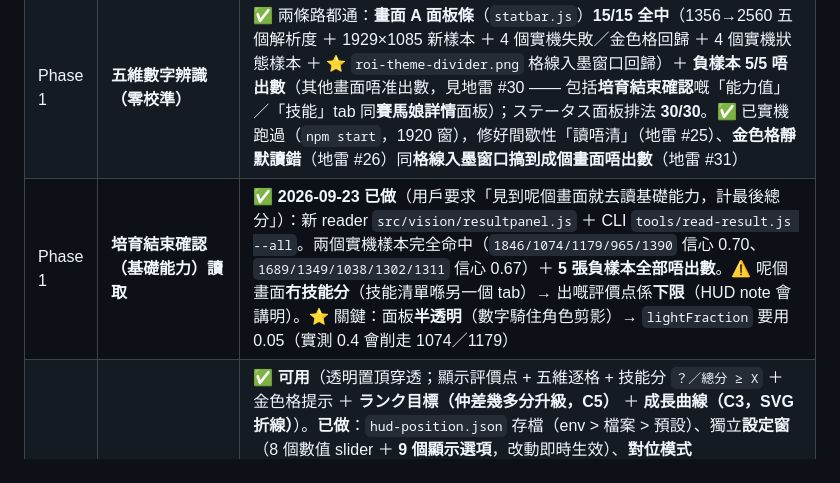
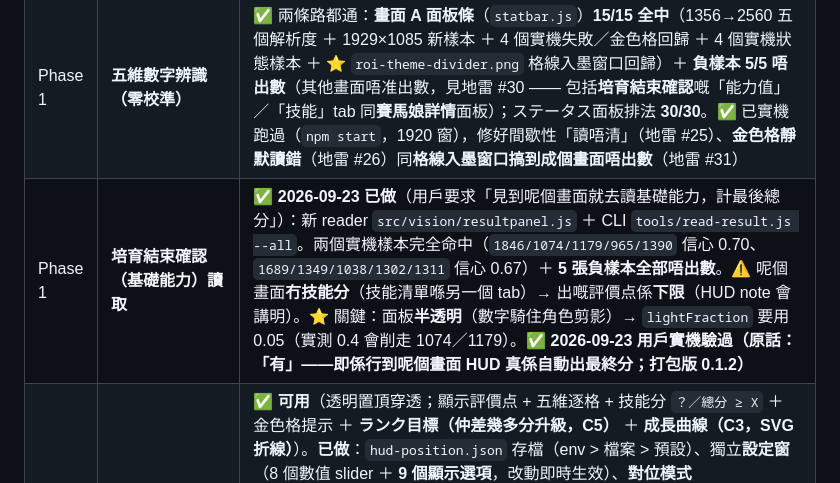
Before and after one commit to DonutCanEat/umapyoi-score-realtime-calculator, a Markdown page: AGENTS.md, the part around the change. Drawn GitHub-style.

Commit message:
docs: 記低「培育結束確認」用戶實機驗證過（原話：「有」）
用戶 2026-09-23 實機確認：行到「培育結束確認 → 基礎能力」畫面，HUD 真係自動出最終分（打包版 0.1.2）→ 唔再係「已做未實機驗」，而係已經驗過。

```diff
--- a/AGENTS.md
+++ b/AGENTS.md
@@ -85,7 +85,7 @@ scope 用：`vision`（影像）／`score`（計分核心）／`skills`／`elect
 | Phase 0 | 技能資料庫（1323 招）＋ 進化技能 override | ✅ |
 | Phase 1 | 畫面擷取（`npm start` 跑得通）| ✅ ⚠️ **2026-09-19 修好「擷取會靜默凍結」**（用戶報「一開頭 detect 到，去到一半就固定咗，之後十分鐘都話唔見面板條」）：擷取迴圈係 renderer 嘅 rAF 驅動 → ① 視窗被完全遮住時 Chromium 會暫停 rAF；② 串流一斷 `videoWidth` 變 0 就永遠 `return`。兩者都令主程序**一幀都收唔到而完全冇 log**（HUD 只會一直顯示「唔見面板條 N 秒」）。修法：`backgroundThrottling:false`（`web-preferences.js`）＋ `capture.html` 支援重新 `start`／報告 track ended 同停滯 ＋ `main.js` 收幀心跳（每分鐘）同 15 秒凍結自動重啟（上限 5 次）＋ `did-finish-load` 由 `once` 改 `on`（reload 後要重送 ROI／start）。⭐ 另加**兩粒手動掣**（用戶要求）：「**強制更新**」（重新揀來源＋重開擷取，唔使重開程式）同「**寫入診斷 log**」（快照 ＋ 當時最後一幀 PNG → `snapshots/`）|
 | Phase 1 | **五維數字辨識（零校準）** | ✅ 兩條路都通：**畫面 A 面板條**（`statbar.js`）**15/15 全中**（1356→2560 五個解析度 ＋ 1929×1085 新樣本 ＋ 4 個實機失敗／金色格回歸 ＋ 4 個實機狀態樣本 ＋ ⭐ `roi-theme-divider.png` 格線入墨窗口回歸）＋ **負樣本 5/5 唔出數**（其他畫面唔准出數，見地雷 #30 —— 包括**培育結束確認**嘅「能力值」／「技能」tab 同**賽馬娘詳情**面板）；ステータス面板排法 **30/30**。✅ 已實機跑過（`npm start`，1920 窗），修好間歇性「讀唔清」（地雷 #25）、**金色格靜默讀錯**（地雷 #26）同**格線入墨窗口搞到成個畫面唔出數**（地雷 #31）|
-| Phase 1 | **培育結束確認（基礎能力）讀取** | ✅ **2026-09-23 已做**（用戶要求「見到呢個畫面就去讀基礎能力，計最後總分」）：新 reader `src/vision/resultpanel.js` ＋ CLI `tools/read-result.js --all`。兩個實機樣本完全命中（`1846/1074/1179/965/1390` 信心 0.70、`1689/1349/1038/1302/1311` 信心 0.67）＋ **5 張負樣本全部唔出數**。⚠️ 呢個畫面**冇技能分**（技能清單喺另一個 tab）→ 出嘅評價点係**下限**（HUD note 會講明）。⭐ 關鍵：面板**半透明**（數字騎住角色剪影）→ `lightFraction` 要用 0.05（實測 0.4 會削走 1074／1179）|
+| Phase 1 | **培育結束確認（基礎能力）讀取** | ✅ **2026-09-23 已做**（用戶要求「見到呢個畫面就去讀基礎能力，計最後總分」）：新 reader `src/vision/resultpanel.js` ＋ CLI `tools/read-result.js --all`。兩個實機樣本完全命中（`1846/1074/1179/965/1390` 信心 0.70、`1689/1349/1038/1302/1311` 信心 0.67）＋ **5 張負樣本全部唔出數**。⚠️ 呢個畫面**冇技能分**（技能清單喺另一個 tab）→ 出嘅評價点係**下限**（HUD note 會講明）。⭐ 關鍵：面板**半透明**（數字騎住角色剪影）→ `lightFraction` 要用 0.05（實測 0.4 會削走 1074／1179）。✅ **2026-09-23 用戶實機驗過（原話：「有」——即係行到呢個畫面 HUD 真係自動出最終分；打包版 0.1.2）**|
 | Phase 1 | HUD overlay ＋ 設定面板 | ✅ **可用**（透明置頂穿透；顯示評價点 + 五維逐格 + 技能分 `？／總分 ≥ X` ＋ 金色格提示 ＋ **ランク目標（仲差幾多分升級，C5）** ＋ **成長曲線（C3，SVG 折線）**）。**已做**：`hud-position.json` 存檔（env > 檔案 > 預設）、獨立**設定窗**（8 個數值 slider ＋ **9 個顯示選項**，改動即時生效）、**對位模式（`UMAPYOI_HUD_EDIT=1`）可以直接拖 HUD**（放手即反推 + 存檔）＋ 設定窗跟住更新（唔會「拖完撳儲存就彈返」）。✅ **2026-09-19 用戶實機驗過（原話：「而家 hud 冇問題」）**。⏸️ **唔做**：跟住遊戲視窗移動（**用戶 2026-09-19 決定** —— 可以用拖位擺去自己想擺嘅位，跟窗冇必要；見 §9 ①）。對位模式期間切換仍然要重開程式（✅ **2026-09-19 用戶實機驗過**：新嗰行「升級 … 差 …」正常顯示；原話「呢兩樣都ok」）|
 | Phase 2 | 技能 icon 識別（自動知學咗邊啲技能）| ⏸️ **暫停（用戶 2026-09-19 指示：暫時唔處理技能呢一 part）** —— 已經做好嘅部分見下面，隨時可以接返。原狀態：🚧 **兩步做好**：① 技能畫面欄／行偵測器（`skillscreen.js`，8 張實機圖全部搵到 7 行）；② **名稱框抽取**（112 個全部抽到）＋ **影像比對可行性已量化**（互相最佳配對中位數 **0.986**、撞分上限 **0.604** —— 見 `docs/skill-screen.md` §5）。⏳ 未做：接上**候選名單**（見 §9）|
 | Phase 3 | what-if 模擬（加一招加幾多分／Pt）、成長曲線 | ✅ **C1 已做 ＋ 2026-09-19 用戶實機驗過（原話「呢兩樣都ok」）**：`src/umascore/whatif.js`（純函數）＋ `tools/whatif.js` CLI ＋ **獨立 what-if 窗**（`electron/whatif.html`，`UMAPYOI_NO_WHATIF=1` 唔開）＋ `src/umascore/aptitude.js`（適性規則**單一來源**）。✅ **C3 成長曲線亦已做（未實機驗）**：`src/hud/history.js`（樣本記錄／去重／上限／折線座標，純函數）＋ HUD 用 SVG polyline 畫（顯示選項 `history`，第 9 個）|
```
